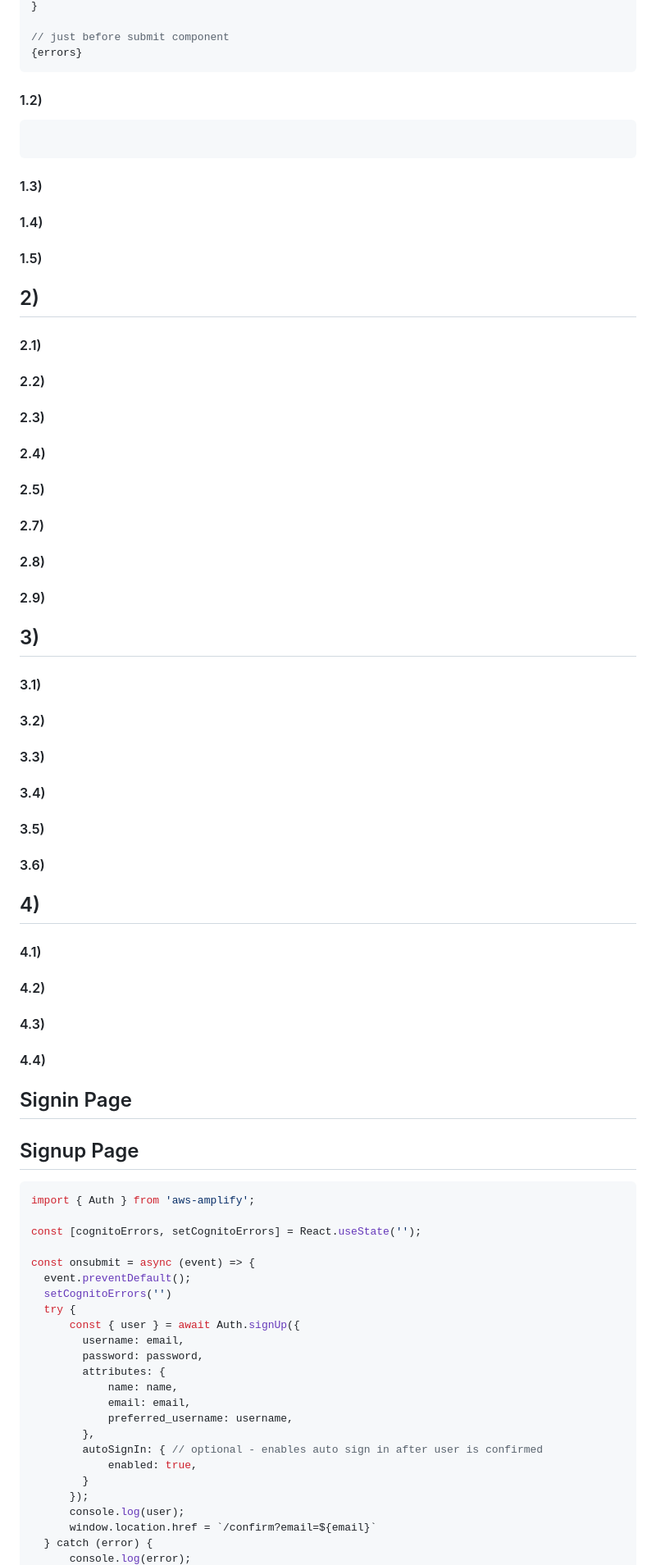
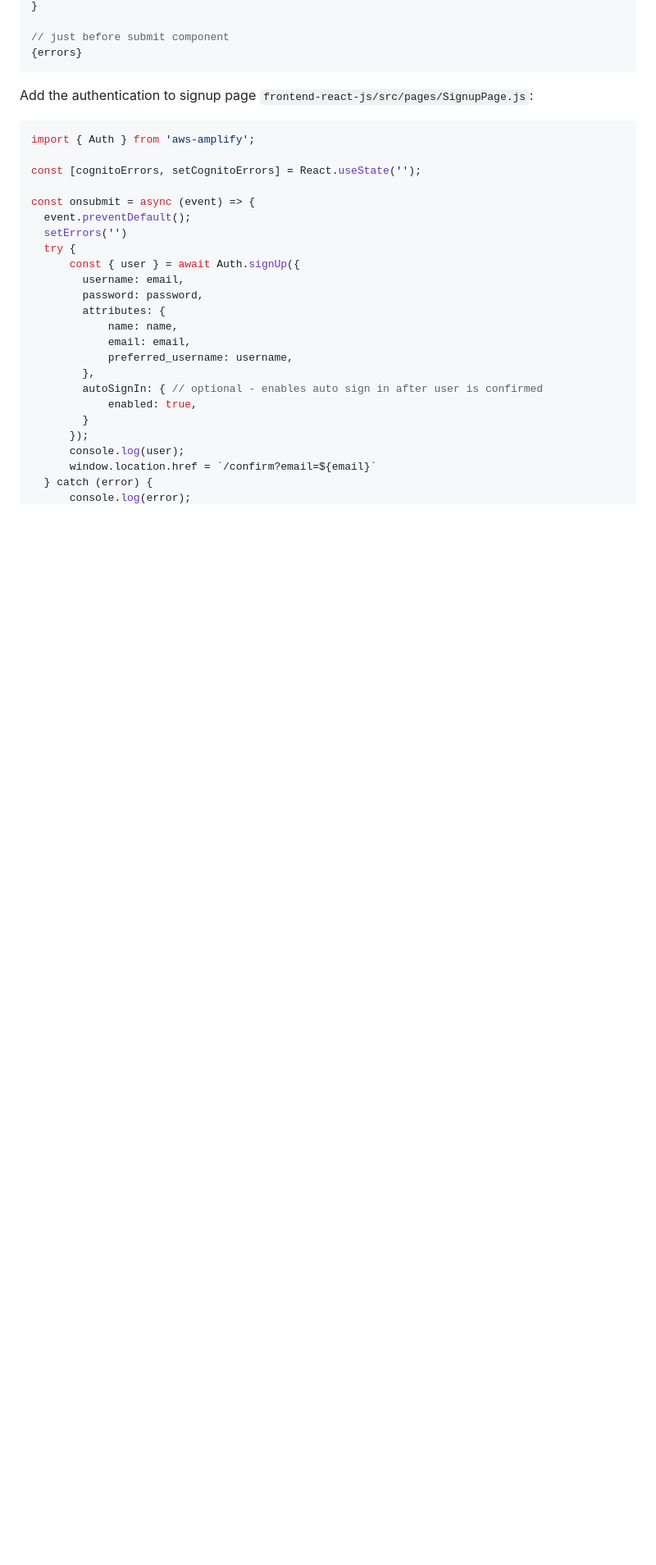
Before and after one commit to rodrorivero/aws-bootcamp-cruddur-2023, a Markdown page: journal/week3.md, the part around the change printed below. Shown: that part at 82% size. Rendered like a GitHub page; blank space fills up the shorter version.

Commit message:
Cognito and Amplify documentation

````diff
--- a/journal/week3.md
+++ b/journal/week3.md
@@ -153,50 +154,7 @@ if (cognitoErrors){
 // just before submit component
 {errors}
 ```
-
-
-
-
-#### 1.2)
-```txt
-
-```
-#### 1.3)
-#### 1.4)
-#### 1.5)
-## 2)
-#### 2.1)
-#### 2.2)
-#### 2.3)
-#### 2.4)
-#### 2.5)
-#### 2.7)
-#### 2.8)
-#### 2.9)
-## 3)
-#### 3.1)
-#### 3.2)
-#### 3.3)
-#### 3.4)
-#### 3.5)
-#### 3.6)
-## 4)
-#### 4.1)
-#### 4.2)
-#### 4.3)
-#### 4.4)
-
-
-
-
-
-
-
-## Signin Page
-
-
-## Signup Page
-
+Add the authentication to signup page `frontend-react-js/src/pages/SignupPage.js`:
 ```js
 import { Auth } from 'aws-amplify';
 
@@ -204,7 +162,7 @@ const [cognitoErrors, setCognitoErrors] = React.useState('');
 
 const onsubmit = async (event) => {
   event.preventDefault();
-  setCognitoErrors('')
+  setErrors('')
   try {
       const { user } = await Auth.signUp({
         username: email,
````
Also changed, not shown: other parts of journal/week3.md (+34 -24 lines).
